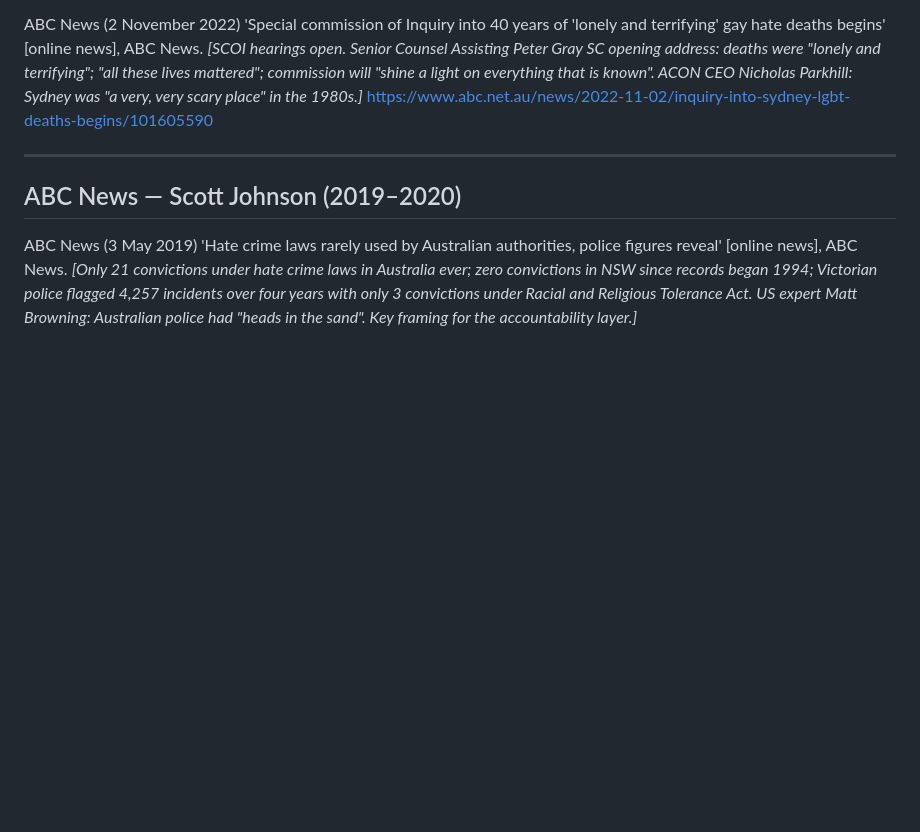
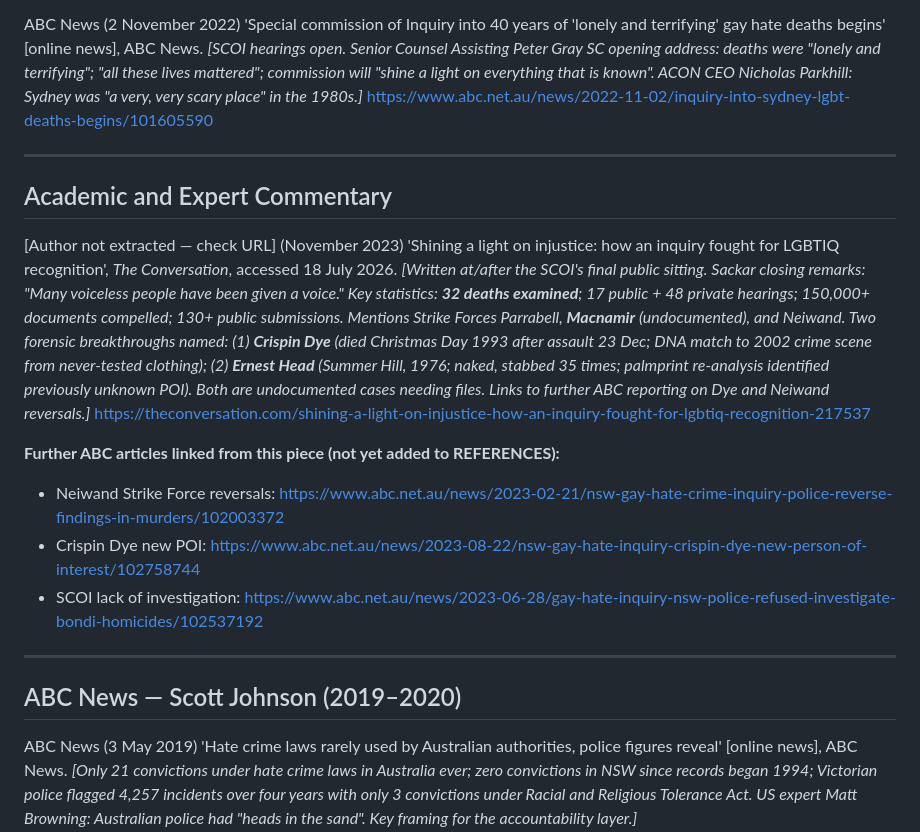
Before and after one commit to bitsloppy/sackar-atlas, a Markdown page: REFERENCES.md, the part around the change. GitHub-like rendering; blank space fills up the shorter version.

Commit message:
references + status: The Conversation SCOI article; three new cases flagged
REFERENCES.md:
- New section: Academic and Expert Commentary
  - The Conversation (Nov 2023): SCOI final sitting; Sackar closing remarks;
    32 deaths examined; 17 public + 48 private hearings; 150,000+ documents;
    130+ public submissions; Strike Forces Parrabell/Macnamir/Neiwand
  - SCOI forensic breakthroughs: Crispin Dye (DNA match) + Ernest Head (palmprint)
  - Three further ABC articles linked (not yet added): Neiwand reversals,
    Dye new POI, lack of investigation at Bondi

_project-status.md Next list additions:
- Crispin Dye case file (Christmas Day 1993; DNA breakthrough at SCOI)
- Ernest Head case file (Summer Hill 1976; stabbed 35 times; palmprint breakthrough)
- Strike Force Macnamir (undocumented; needs research)

```diff
--- a/REFERENCES.md
+++ b/REFERENCES.md
@@ -166,6 +166,19 @@ ABC News (2 November 2022) 'Special commission of Inquiry into 40 years of \'lon
 
 ---
 
+## Academic and Expert Commentary
+
+[Author not extracted — check URL] (November 2023) 'Shining a light on injustice: how an inquiry fought for LGBTIQ recognition', *The Conversation*, accessed 18 July 2026.
+*[Written at/after the SCOI\'s final public sitting. Sackar closing remarks: "Many voiceless people have been given a voice." Key statistics: **32 deaths examined**; 17 public + 48 private hearings; 150,000+ documents compelled; 130+ public submissions. Mentions Strike Forces Parrabell, **Macnamir** (undocumented), and Neiwand. Two forensic breakthroughs named: (1) **Crispin Dye** (died Christmas Day 1993 after assault 23 Dec; DNA match to 2002 crime scene from never-tested clothing); (2) **Ernest Head** (Summer Hill, 1976; naked, stabbed 35 times; palmprint re-analysis identified previously unknown POI). Both are undocumented cases needing files. Links to further ABC reporting on Dye and Neiwand reversals.]*
+<https://theconversation.com/shining-a-light-on-injustice-how-an-inquiry-fought-for-lgbtiq-recognition-217537>
+
+**Further ABC articles linked from this piece (not yet added to REFERENCES):**
+- Neiwand Strike Force reversals: <https://www.abc.net.au/news/2023-02-21/nsw-gay-hate-crime-inquiry-police-reverse-findings-in-murders/102003372>
+- Crispin Dye new POI: <https://www.abc.net.au/news/2023-08-22/nsw-gay-hate-inquiry-crispin-dye-new-person-of-interest/102758744>
+- SCOI lack of investigation: <https://www.abc.net.au/news/2023-06-28/gay-hate-inquiry-nsw-police-refused-investigate-bondi-homicides/102537192>
+
+---
+
 ## ABC News — Scott Johnson (2019–2020)
 
 ABC News (3 May 2019) 'Hate crime laws rarely used by Australian authorities, police figures reveal' [online news], ABC News.
```
